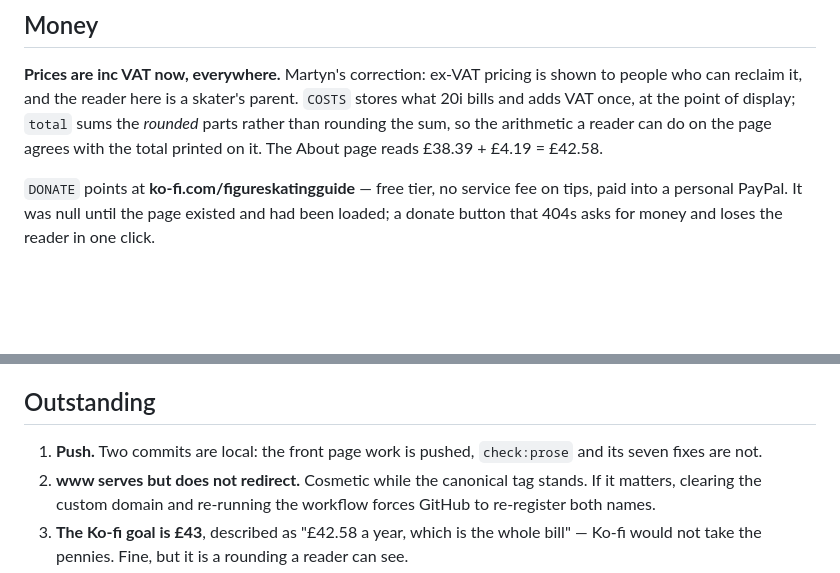
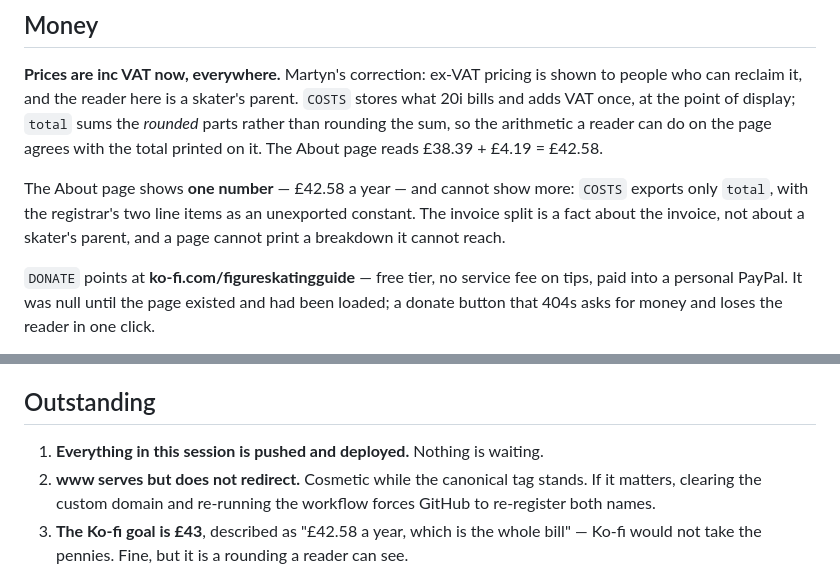
Before and after one commit to martyn-gg/figureskating, a Markdown page: docs/handoffs/2026-08-30-Session-13.md, 2 parts joined by grey strips. Rendered like a GitHub page; blank space fills up the shorter version.

Commit message:
Bring the Session 13 handoff up to what actually shipped

```diff
--- a/docs/handoffs/2026-08-30-Session-13.md
+++ b/docs/handoffs/2026-08-30-Session-13.md
@@ -52,6 +52,11 @@ to people who can reclaim it, and the reader here is a skater's parent. `COSTS`
 what 20i bills and adds VAT once, at the point of display; `total` sums the *rounded*
 parts rather than rounding the sum, so the arithmetic a reader can do on the page
 agrees with the total printed on it. The About page reads £38.39 + £4.19 = £42.58.
+
+The About page shows **one number** — £42.58 a year — and cannot show more: `COSTS`
+exports only `total`, with the registrar's two line items as an unexported constant.
+The invoice split is a fact about the invoice, not about a skater's parent, and a page
+cannot print a breakdown it cannot reach.
 
 `DONATE` points at **ko-fi.com/figureskatingguide** — free tier, no service fee on
 tips, paid into a personal PayPal. It was null until the page existed and had been
@@ -142,8 +147,7 @@ across 9 tests. Nothing verified by a coach yet, and every page says so.
 
 ## Outstanding
 
-1. **Push.** Two commits are local: the front page work is pushed, `check:prose` and
-   its seven fixes are not.
+1. **Everything in this session is pushed and deployed.** Nothing is waiting.
 2. **www serves but does not redirect.** Cosmetic while the canonical tag stands. If
    it matters, clearing the custom domain and re-running the workflow forces GitHub to
    re-register both names.
```
